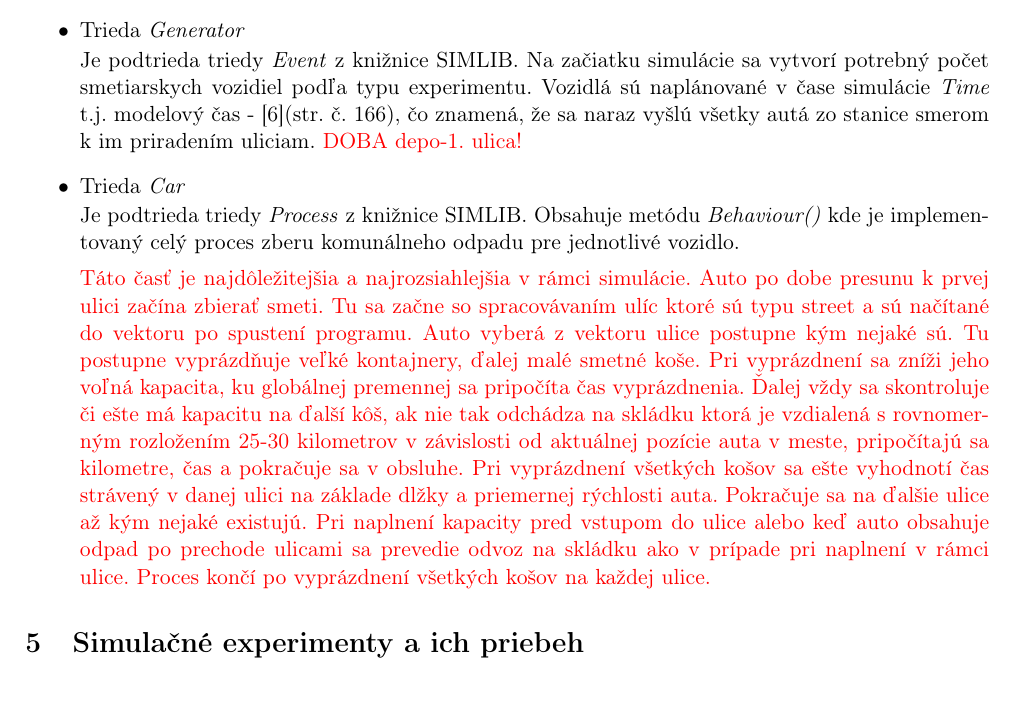
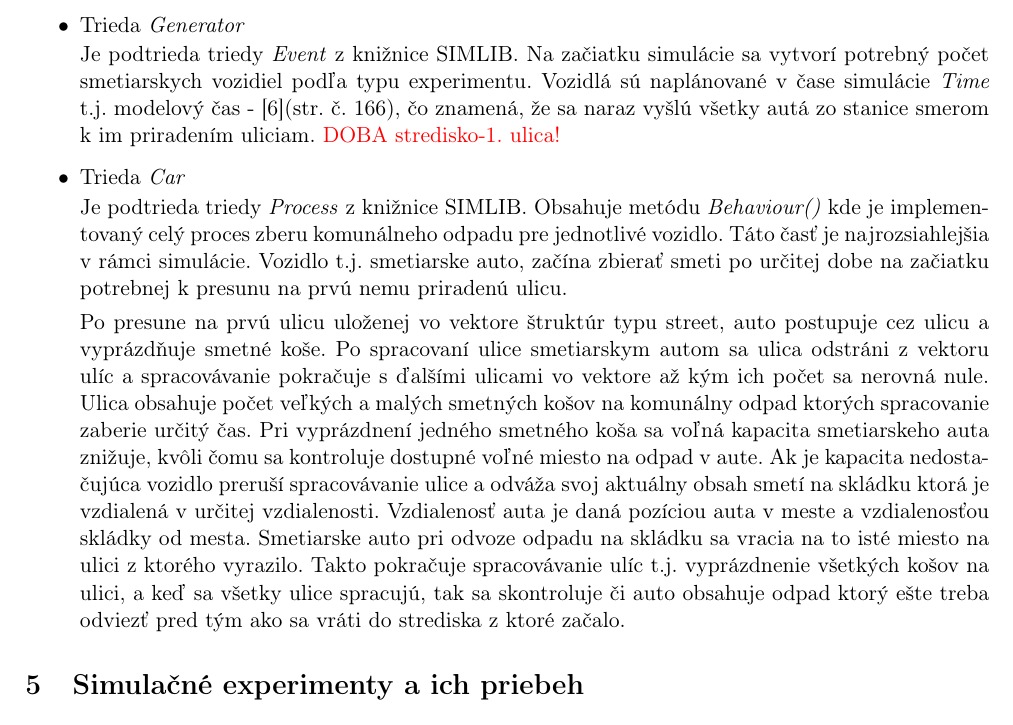
Before and after one commit to europ/VUTBR-FIT-IMS, a LaTeX document (doc/doc.tex): part of page 5 of 6, cut so that both start at the same text. Compiled offline with pdfLaTeX.

Commit message:
miracle needed

```diff
--- a/doc/doc.tex
+++ b/doc/doc.tex
@@ -118,13 +118,10 @@
     \noindent Použité prvky z knižnice SIMLIB:
     \begin{itemize}
         \item Trieda \textit{Generator}\\[0.1em]
-              Je podtrieda triedy \textit{Event} z knižnice SIMLIB. Na začiatku simulácie sa vytvorí potrebný počet smetiarskych vozidiel podľa typu experimentu. Vozidlá sú naplánované v čase simulácie \textit{Time} t.j. modelový čas - \cite{IMS}(str. č. 166), čo znamená, že sa naraz vyšlú všetky autá zo stanice smerom k im priradením uliciam. {\color{red}{DOBA depo-1. ulica!}}
+              Je podtrieda triedy \textit{Event} z knižnice SIMLIB. Na začiatku simulácie sa vytvorí potrebný počet smetiarskych vozidiel podľa typu experimentu. Vozidlá sú naplánované v čase simulácie \textit{Time} t.j. modelový čas - \cite{IMS}(str. č. 166), čo znamená, že sa naraz vyšlú všetky autá zo stanice smerom k im priradením uliciam. {\color{red}{DOBA stredisko-1. ulica!}}
         \item Trieda \textit{Car}\\[0.1em]
-              Je podtrieda triedy \textit{Process} z knižnice SIMLIB. Obsahuje metódu \textit{Behaviour()} kde je implementovaný celý proces zberu komunálneho odpadu pre jednotlivé vozidlo.
-
-              {\color{red}
-              Táto časť je najdôležitejšia a najrozsiahlejšia v rámci simulácie. Auto po dobe presunu k prvej ulici začína zbierať smeti. Tu sa začne so spracovávaním ulíc ktoré sú typu street a sú načítané do vektoru po spustení programu. Auto vyberá z vektoru ulice postupne kým nejaké sú. Tu postupne vyprázdňuje veľké kontajnery, ďalej malé smetné koše. Pri vyprázdnení sa zníži jeho voľná kapacita, ku globálnej premennej sa pripočíta čas vyprázdnenia. Ďalej vždy sa skontroluje či ešte má kapacitu na ďalší kôš, ak nie tak odchádza na skládku ktorá je vzdialená s rovnomerným rozložením 25-30 kilometrov v závislosti od aktuálnej pozície auta v meste, pripočítajú sa kilometre, čas a pokračuje sa v obsluhe. Pri vyprázdnení všetkých košov sa ešte vyhodnotí čas strávený v danej ulici na základe dlžky a priemernej rýchlosti auta. Pokračuje sa na ďalšie ulice až kým nejaké existujú. Pri naplnení kapacity pred vstupom do ulice alebo keď auto obsahuje odpad po prechode ulicami sa prevedie odvoz na skládku ako v prípade pri naplnení v rámci ulice. Proces končí po vyprázdnení všetkých košov na každej ulice.
-              }
+              Je podtrieda triedy \textit{Process} z knižnice SIMLIB. Obsahuje metódu \textit{Behaviour()} kde je implementovaný celý proces zberu komunálneho odpadu pre jednotlivé vozidlo. Táto časť je najrozsiahlejšia v rámci simulácie. Vozidlo t.j. smetiarske auto, začína zbierať smeti po určitej dobe na začiatku potrebnej k presunu na prvú nemu priradenú ulicu.\\[0.3em]
+              Po presune na prvú ulicu uloženej vo vektore štruktúr typu street, auto postupuje cez ulicu a vyprázdňuje smetné koše. Po spracovaní ulice smetiarskym autom sa ulica odstráni z vektoru ulíc a spracovávanie pokračuje s ďalšími ulicami vo vektore až kým ich počet sa nerovná nule. Ulica obsahuje počet veľkých a malých smetných košov na komunálny odpad ktorých spracovanie zaberie určitý čas. Pri vyprázdnení jedného smetného koša sa voľná kapacita smetiarskeho auta znižuje, kvôli čomu sa kontroluje dostupné voľné miesto na odpad v aute. Ak je kapacita nedostačujúca vozidlo preruší spracovávanie ulice a odváža svoj aktuálny obsah smetí na skládku ktorá je vzdialená v určitej vzdialenosti. Vzdialenosť auta je daná pozíciou auta v meste a vzdialenosťou skládky od mesta. Smetiarske auto pri odvoze odpadu na skládku sa vracia na to isté miesto na ulici z ktorého vyrazilo. Takto pokračuje spracovávanie ulíc t.j. vyprázdnenie všetkých košov na ulici, a keď sa všetky ulice spracujú, tak sa skontroluje či auto obsahuje odpad ktorý ešte treba odviezť pred tým ako sa vráti do strediska z ktoré začalo.
     \end{itemize}
 
 \section{Simulačné experimenty a ich priebeh}
```
Also changed, not shown: doc/doc.pdf.
